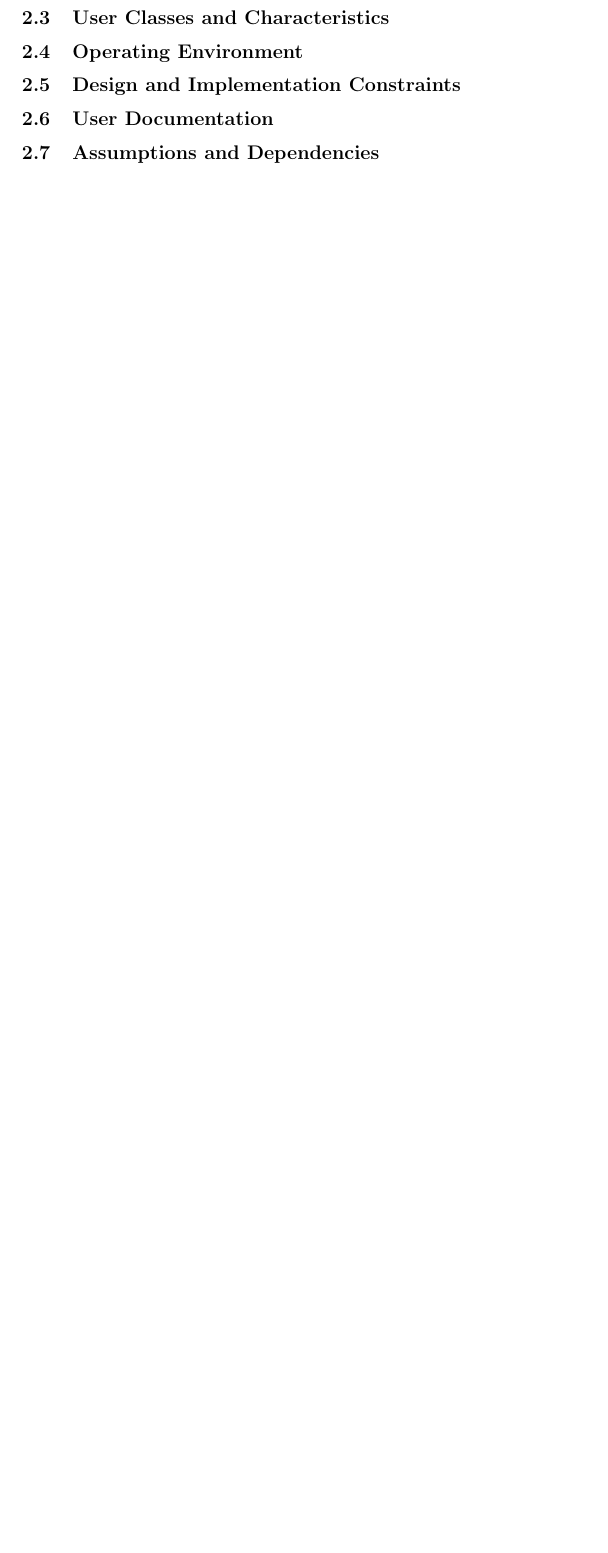
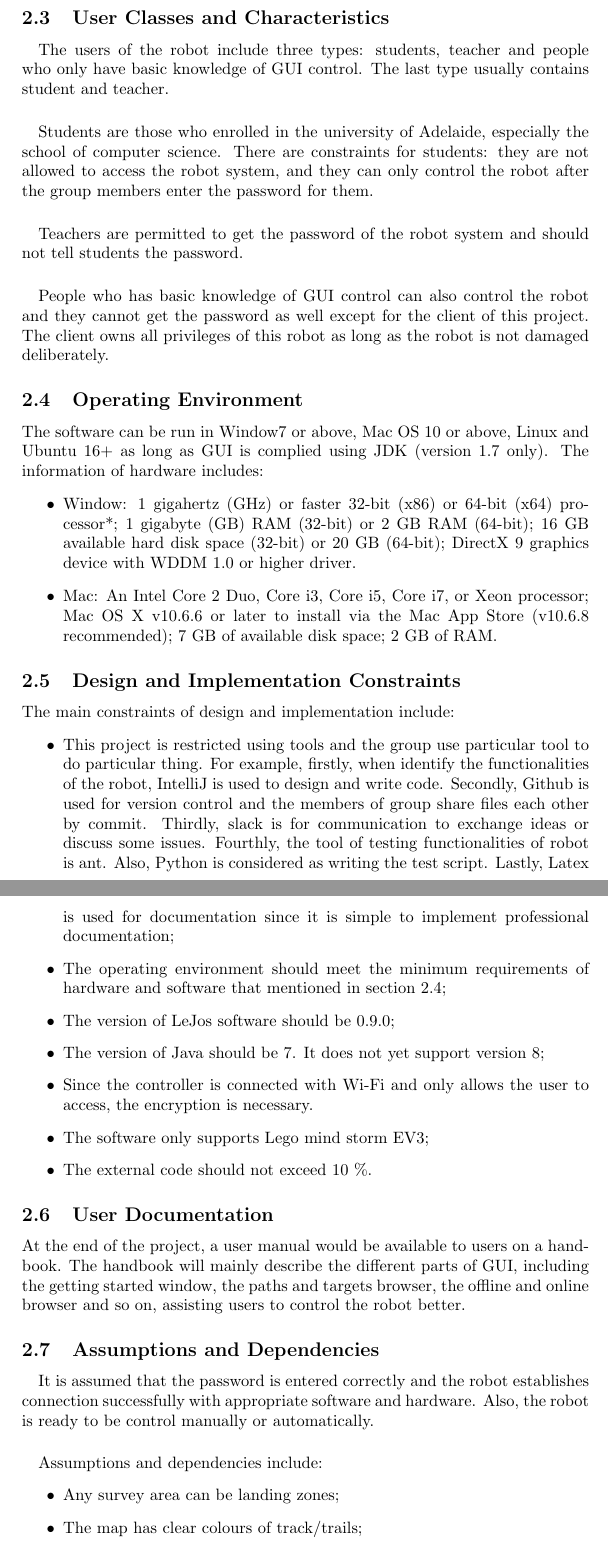
Before and after one commit to benwinding/latelejos, a LaTeX document (Documentation/SRS/SRS.tex): part of page 5 of 10 before the commit and two parts of pages 5 and 6 of 12 after it, the two joined at a grey line, cut so that both start at the same text, the shorter picture padded with empty space. Compiled offline with pdfLaTeX.

Commit message:
sammy changes

```diff
--- a/Documentation/SRS/SRS.tex
+++ b/Documentation/SRS/SRS.tex
@@ -57,5 +72,47 @@ This robot is to be constructed using the EV3 Lego Mindstorms robot provided by
 	\subsection{User Classes and Characteristics}
+	\paragraph{}
+The users of the robot include three types: students, teacher and people who only have basic knowledge of GUI control. The last type usually contains student and teacher.
+	\paragraph{}
+Students are those who enrolled in the university of Adelaide, especially the school of computer science. There are constraints for students: they are not allowed to access the robot system, and they can only control the robot after the group members enter the password for them.
+	\paragraph{}
+Teachers are permitted to get the password of the robot system and should not tell students the password.
+	\paragraph{}
+People who has basic knowledge of GUI control can also control the robot and they cannot get the password as well except for the client of this project. The client owns all privileges of this robot as long as the robot is not damaged deliberately.
+
 	\subsection{Operating Environment}
+The software can be run in Window7 or above, Mac OS 10 or above, Linux and Ubuntu 16+ as long as GUI is complied using JDK (version 1.7 only). The information of hardware includes:
+	\begin{itemize}
+	\item Window: 1 gigahertz (GHz) or faster 32-bit (x86) or 64-bit (x64) processor*;
+   1 gigabyte (GB) RAM (32-bit) or 2 GB RAM (64-bit);
+	   16 GB available hard disk space (32-bit) or 20 GB (64-bit);
+	   DirectX 9 graphics device with WDDM 1.0 or higher driver.
+	\item Mac: An Intel Core 2 Duo, Core i3, Core i5, Core i7, or Xeon processor;
+         Mac OS X v10.6.6 or later to install via the Mac App Store (v10.6.8 recommended);
+         7 GB of available disk space;
+         2 GB of RAM.
+	\end{itemize}
+
 	\subsection{Design and Implementation Constraints}
+The main constraints of design and implementation include:
+	\begin{itemize}
+
+	\item This project is restricted using tools and the group use particular tool to do particular thing. For example, firstly, when identify the functionalities of the robot, IntelliJ is used to design and write code. Secondly, Github is used for version control and the members of group share files each other by commit. Thirdly, slack is for communication to exchange ideas or discuss some issues. Fourthly, the tool of testing functionalities of robot is ant. Also, Python is considered as writing the test script. Lastly, Latex is used for documentation since it is simple to implement professional documentation;
+	\item The operating environment should meet the minimum requirements of hardware and software that mentioned in section 2.4;
+	\item The version of LeJos software should be 0.9.0;
+	\item The version of Java should be 7. It does not yet support version 8;
+	\item Since the controller is connected with Wi-Fi and only allows the user to access, the encryption is necessary.
+	\item The software only supports Lego mind storm EV3;
+	\item The external code should not exceed 10 \%.
+	\end{itemize}
 	\subsection{User Documentation}
+At the end of the project, a user manual would be available to users on a handbook. The handbook will mainly describe the different parts of GUI, including the getting started window, the paths and targets browser, the offline and online browser and so on, assisting users to control the robot better.
+
 	\subsection{Assumptions and Dependencies}
+	\paragraph{}
+It is assumed that the password is entered correctly and the robot establishes connection successfully with appropriate software and hardware. Also, the robot is ready to be control manually or automatically.
+	\paragraph{}
+Assumptions and dependencies include:
+	\begin{itemize}
+	\item Any survey area can be landing zones;
+	\item The map has clear colours of track/trails;
+	\item The map is flat surface;
```
Also changed, not shown: Documentation/SRS/SRS.tex (20 more changed lines).
